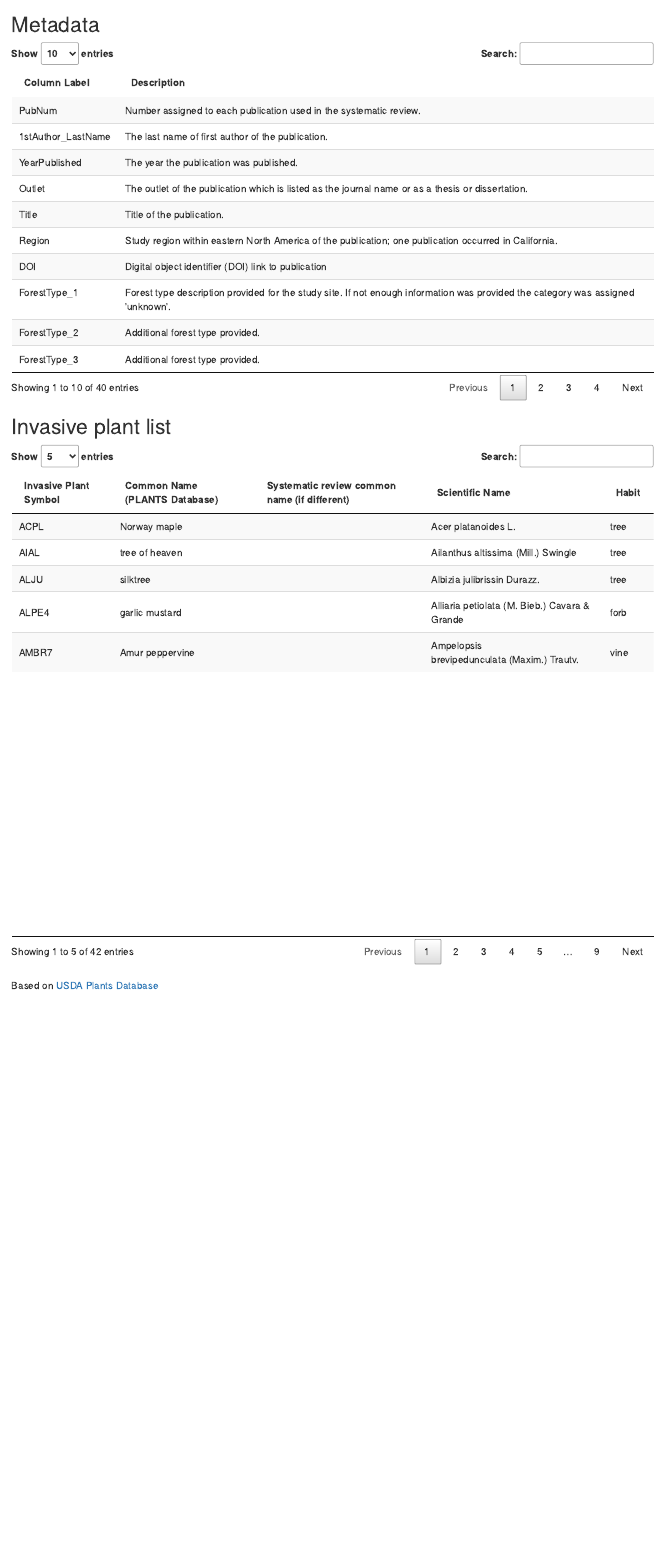
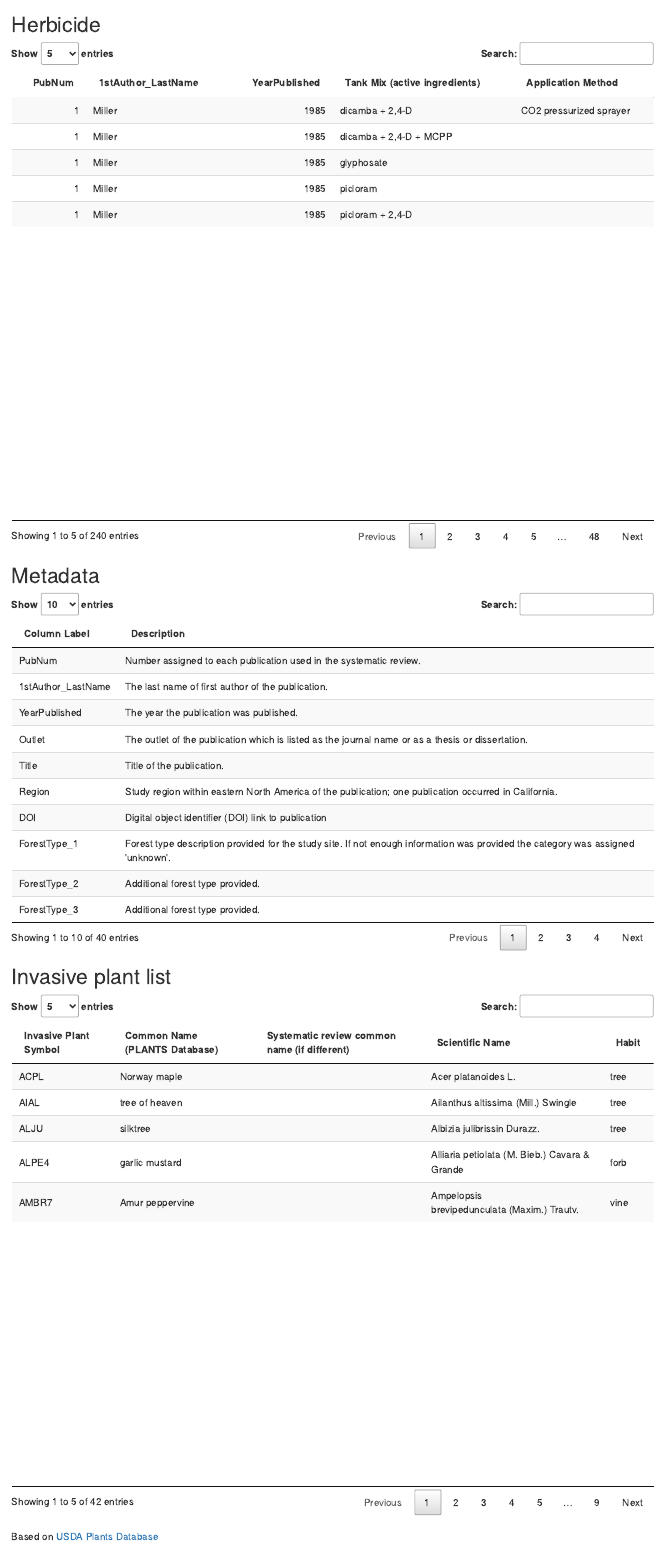
Before and after one commit to jacobf37/Invasive_Syst_Review_R, an R Markdown document (Supplemental_table.Rmd): the page in a window 1100 px wide, from 900 px down. Rendered offline with R 4.5, knitr and Pandoc, with nearby package versions.

Commit message:
Additional table and links that click

````diff
--- a/Supplemental_table.Rmd
+++ b/Supplemental_table.Rmd
@@ -35,12 +40,25 @@ datatable(tb_1,
           options = list(scrollY = 600,
                          scroller = T,
                          scrollX = 600,
-                         pageLength = 5))
+                         pageLength = 5),
+          escape = F)
 ```
+
+## Herbicide
+```{r echo=FALSE}
+datatable(tb_2,
+          extensions = 'Scroller',
+          rownames = F,
+          options = list(scrollY = 600,
+               scroller = T,
+               scrollX = 600,
+               pageLength = 5))
+```
+
 
 ## Metadata
 ```{r echo=FALSE}
-datatable(tb_2,
+datatable(tb_3,
           extensions = 'Scroller',
           rownames = F)
 
@@ -48,7 +66,7 @@ datatable(tb_2,
 
 ## Invasive plant list
 ```{r echo=FALSE}
-datatable(tb_3,
+datatable(tb_4,
           extensions = 'Scroller',
           rownames = F,
           #width = 1000,
````
Also changed, not shown: Data/Supplemental Table 1_Systematic Review Papers.xlsx, Supplemental_table.html, Supplemental_table.Rmd (9 more changed lines).
